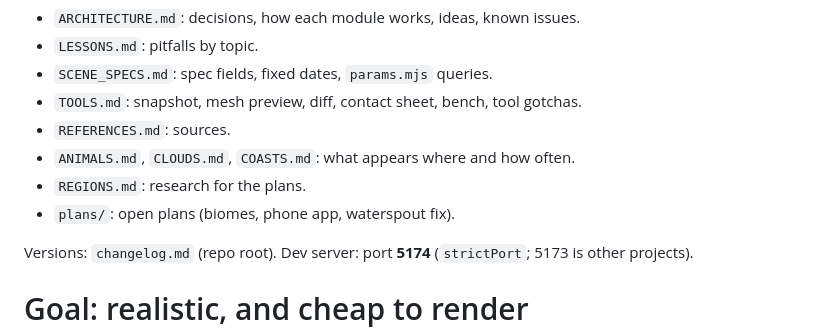
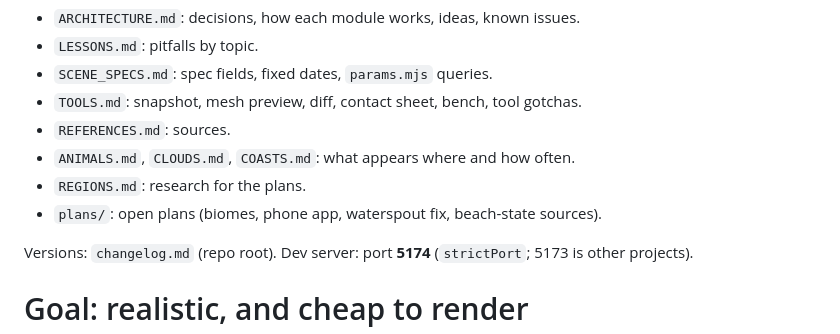
Before and after one commit to grandma67/amazing_sea_wallpaper, a Markdown page: CLAUDE.md, the part around the change. GitHub-like rendering.

Commit message:
Plan: source the beach-state shape tables (phase 4 retrospective, item 4)
Co-Authored-By: Claude Opus 5.5 <noreply@anthropic.com>

```diff
--- a/CLAUDE.md
+++ b/CLAUDE.md
@@ -8,7 +8,7 @@ Docs in `knowledge/` (read what the task needs):
 - `REFERENCES.md`: sources.
 - `ANIMALS.md`, `CLOUDS.md`, `COASTS.md`: what appears where and how often.
 - `REGIONS.md`: research for the plans.
-- `plans/`: open plans (biomes, phone app, waterspout fix).
+- `plans/`: open plans (biomes, phone app, waterspout fix, beach-state sources).
 
 Versions: `changelog.md` (repo root). Dev server: port **5174** (`strictPort`; 5173 is other projects).
 
```
Also changed, not shown: knowledge/plans/BEACH_STATE_SOURCES.md (added, +69 -0 lines).
